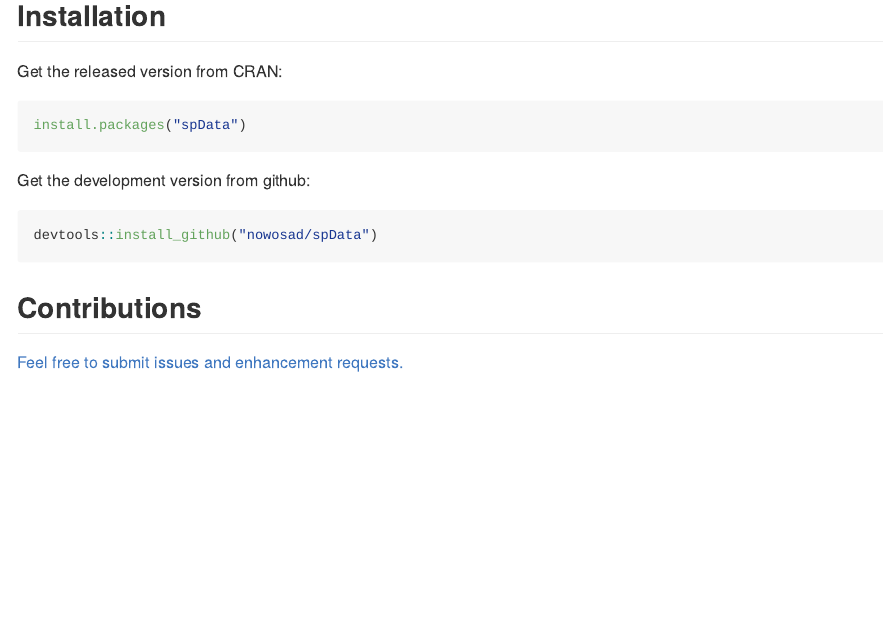
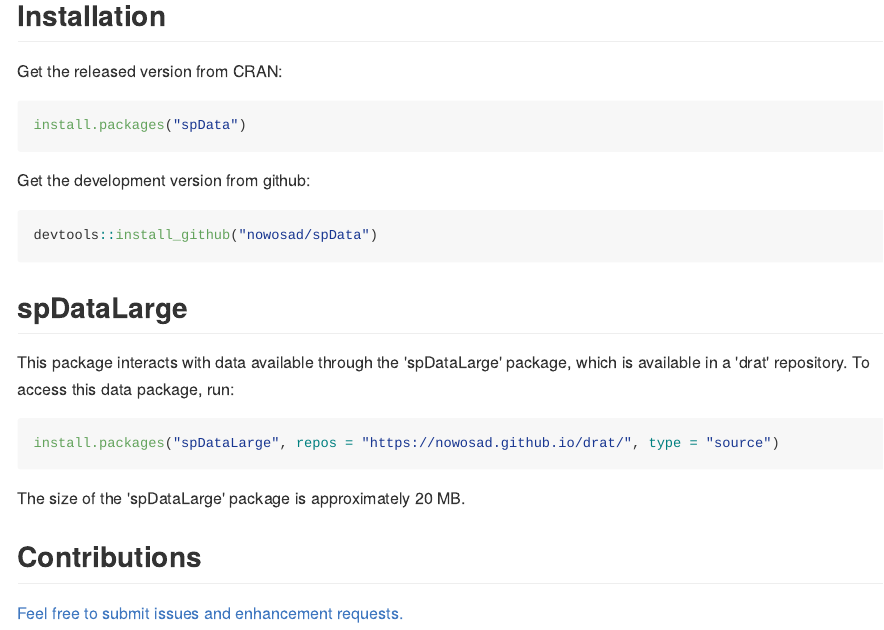
Before and after one commit to Nowosad/spData, an R Markdown document (README.Rmd): the page in a window 1100 px wide, from 1210 px down. The pictures show the output file README.md that the author committed with the source, drawn offline in the style of GitHub; badge pictures from the web are left out.

Commit message:
redo the desc

````diff
--- a/README.Rmd
+++ b/README.Rmd
@@ -75,6 +75,16 @@
 devtools::install_github("nowosad/spData")
 ```
 
+## spDataLarge
+
+This package interacts with data available through the 'spDataLarge' package, which is available in a 'drat' repository. To access this data package, run:
+
+```R
+install.packages("spDataLarge", repos = "https://nowosad.github.io/drat/", type = "source")
+```
+
+The size of the 'spDataLarge' package is approximately 20 MB.
+
 ## Contributions
 
 [Feel free to submit issues and enhancement requests.](https://github.com/Nowosad/spData/issues)
````
Also changed, not shown: README.md, 1 other file.
